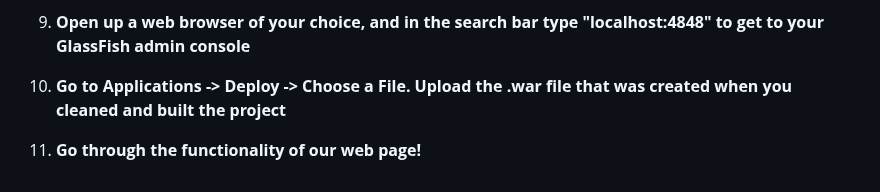
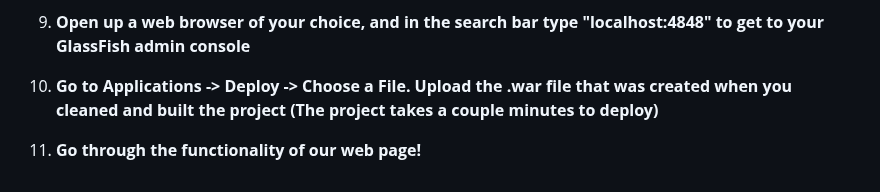
Before and after one commit to lukeirwin03/UserManagementApp-AdvJava, a Markdown page: README.md, the part around the change. Drawn GitHub-style.

```diff
--- a/README.md
+++ b/README.md
@@ -97,6 +97,7 @@ Before starting the installation, ensure the following are installed:
 
 9. **Open up a web browser of your choice, and in the search bar type "localhost:4848" to get to your GlassFish admin console**
 
-10. **Go to Applications -> Deploy -> Choose a File. Upload the .war file that was created when you cleaned and built the project**
+10. **Go to Applications -> Deploy -> Choose a File. Upload the .war file that was created when you cleaned and built the project
+    (The project takes a couple minutes to deploy)**
 
 11. **Go through the functionality of our web page!**
```
